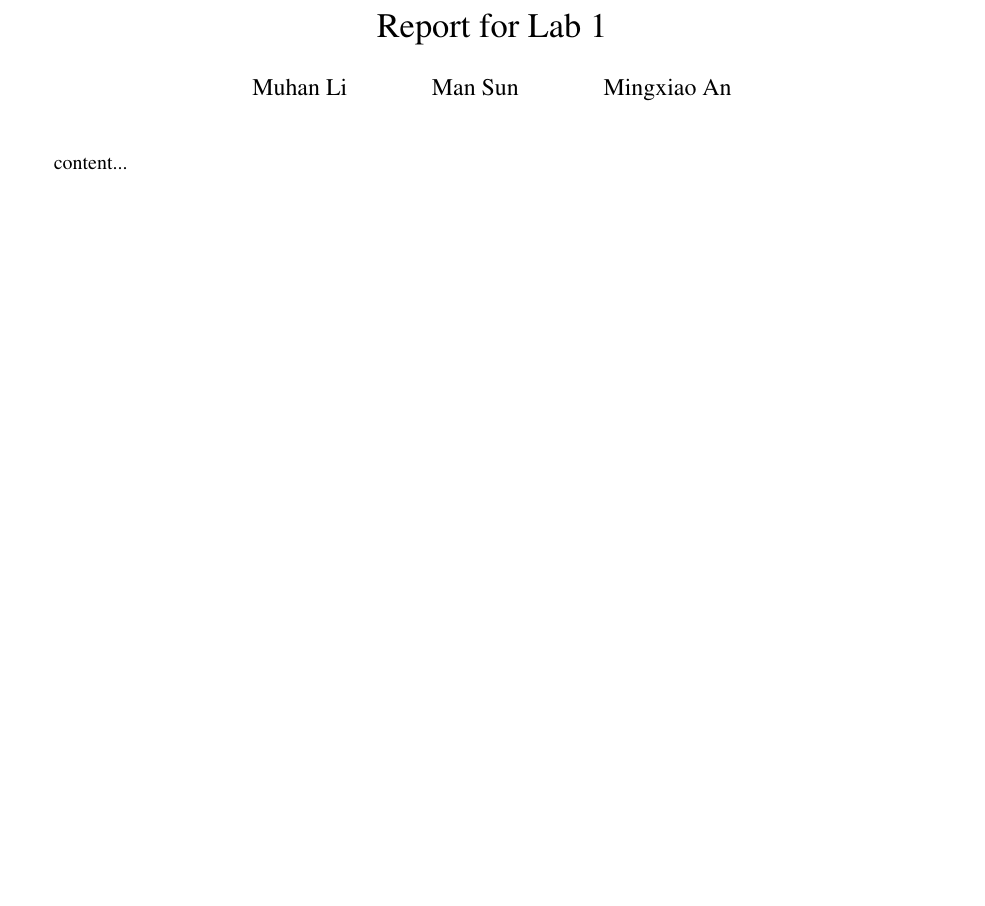
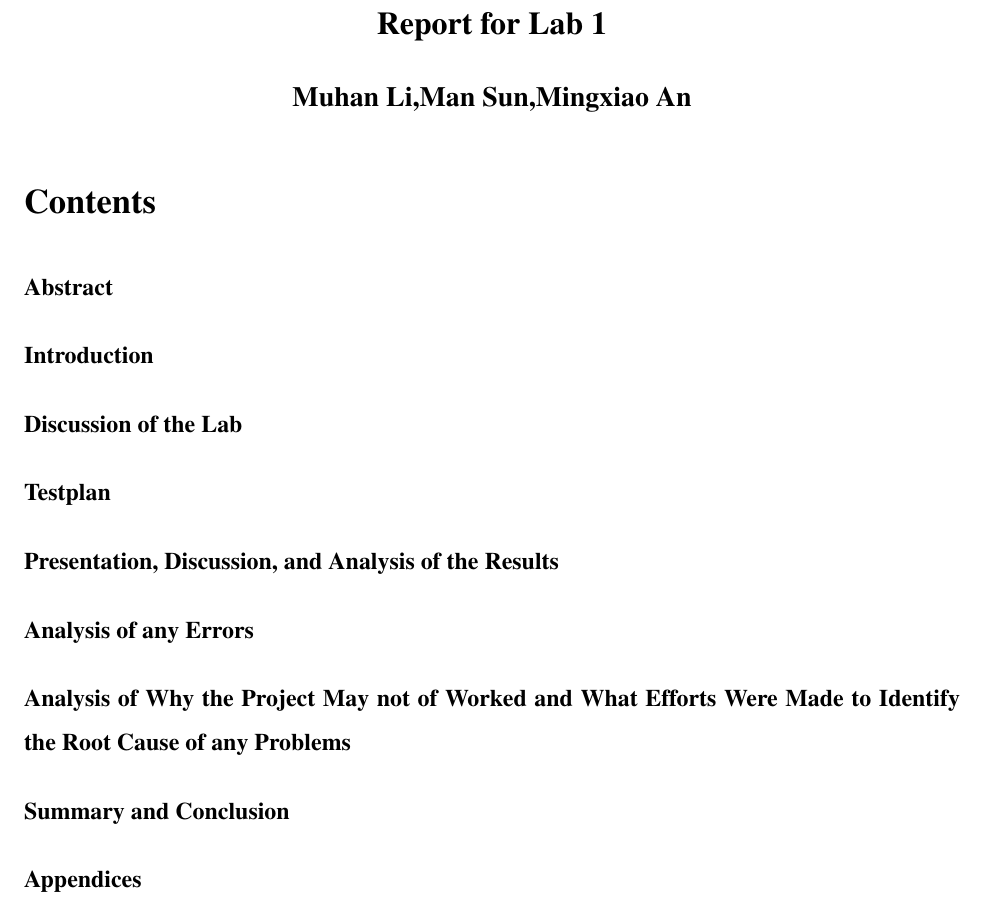
Before and after one commit to m3m3m3m/EE299Lab1, a LaTeX document (document.tex): part of the page, cut so that both start at the same text, the shorter picture padded with empty space. The pictures show the PDF file document.pdf that the author committed with the source.

Commit message:
make a top-level structure

```diff
--- a/document.tex
+++ b/document.tex
@@ -5,2 +2,0 @@
-\newcommand{\zwfont}{\fontsize{12pt}\selectfont}
-\newcommand{\codefont}{\fontsize{11pt}\selectfont}
@@ -7,10 +7,77 @@
+\newcommand{\majorhead}{\fontfamily{ptm}\fontseries{b}\fontsize{12pt}{\baselineskip}\selectfont}
 \usepackage{geometry}
 \geometry{left = 1.0in,right = 1.0in,top = 1.0in,bottom = 1.0in}
-\title{Report for Lab 1}
-\author[fontsize = 14pt]{Muhan Li \and Man Sun \and Mingxiao An}
+\title{\titlefont Report for Lab 1}
+\author{\authorfont Muhan Li,Man Sun,Mingxiao An}
 \date{}
 \begin{document}
 	\maketitle
+	\tableofcontents
+	\section*{\majorhead Abstract}
+	%	The abstract should provide a brief overview of the report - one paragraph at most.
+	%
+	%	It should provide a summary of the main specific points for the introduction, the main tests and experiments, the results, and the conclusions. It is called an abstract because you can literally "abstract" sentences from the other sections.
+	%
+	%	Once again, this is not a narrative of your experiences as you executed the design.  The abstract should mirror (albeit in a very condensed way) the content of your report.
+		\input{abstract}
+	\section*{\majorhead Introduction}
+	%	Brief introduction and overview of the purpose of the lab and of the methods and tools used - one to two paragraphs at most.
+		\input{intro}
+	\section*{\majorhead Discussion of the Lab}
+	%	This section should include the following:
+	%
+	%	Brief Design Specification - In this subsection you will textually describe your client's requirements.  What does he or she need in the project you are developing.  If you are incorporating extra features or capabilities, please describe them clearly in this section.
+	%
+	%	Overall summary description of the module - 2-3 paragraphs maximum
+	%
+	%	Specification of the public interface to the module
+	%
+	%	Inputs
+	%	Outputs
+	%	Side effects - what outside variables did the module change
+	%
+	%	Pseudo English description of algorithms, functions, or procedures
+	%	Error handling
+	%
+	%	Hardware Implementation
+	%
+	%	Draw the schematic / logic diagram of how you connected the parts...switches, chips, LEDs etc.
+	%
+	%	Use standard symbols for simple electronic parts and appropriately labeled boxes for larger parts. Should be a cleaned-up "picture" of what your breadboard and components actually look like
+	%
+	%	Do not actually take a picture and submit this.
+	%
+	%	Software Implementation
+	%
+	%	What is your design????
+	%
+	%	Present your design starting from a top level functional view and potentially block diagram or high level architecture.
+	%
+	%	Refine that view to present and explain each of the modules that comprise the major functional blocks.
+	%
+	%	Discuss the flow of control through the design.
+	%
+	%	Identify and discuss the specific modules you have implemented in your design. Explain your design choices.
+		\input{labdisc}
+	\section*{\majorhead Testplan}
+	%	Overall summary of what needs to be tested to ensure that your design meets the original requirements, 2-3 paragraphs maximum unless specified otherwise
+		\input{testplan}
+	\section*{\majorhead Presentation, Discussion, and Analysis of the Results}
+	%	Based upon the execution of your design, present your results. Explain them and what was expected, and draw any conclusions (for example, did this prove your design worked).
+	%
+	%	In addition to a detailed discussion and analysis of your project and your results, you must include all the answers to all questions raised in the lab.
+		\input{result}
+	\section*{\majorhead Analysis of any Errors}
+	%	This one is obvious. Do this section as appropriate.  If it improves the flow, it does not need to be a separate section and may be included in the presentation, discussion, and analysis of the results.  However, it will still be graded separately and must be present.
+		\input{error}
+	\section*{\majorhead Analysis of Why the Project May not of Worked and What Efforts Were Made to Identify the Root Cause of any Problems}
+	%	State any problems you encountered while working on the project. If your project did not work or worked only partially, provide an analysis of why and what efforts were made to identify the root cause of any problems. Should be written only if your project (or a required component) did not work.
+		\input{probs}
+	\section*{\majorhead Summary and Conclusion}
+	%	You should know these sections very well, no need to explain.  Note, however, that they are two different sections.  The summary is just that, a summary of your project.  It should loosely mirror the abstract with a bit more detail.  The conclusion concludes the report, potentially adds information that is often outside the main thrust of the report, and may offer suggestions or recommendations about the project.
+		\input{sum}
+	\section*{\majorhead Appendices}
+	%	Your final version of any and all pseudocode and C code should go in this section.
+		\input{code}
 
-	content...
 \end{document}
```
Also changed, not shown: abstract.tex (added), code.tex (added), document.pdf, error.tex (added), intro.tex (added), labdisc.tex (added), probs.tex (added), result.tex (added), sum.tex (added), testplan.tex (added), document.tex (8 more changed lines), 5 other files.
